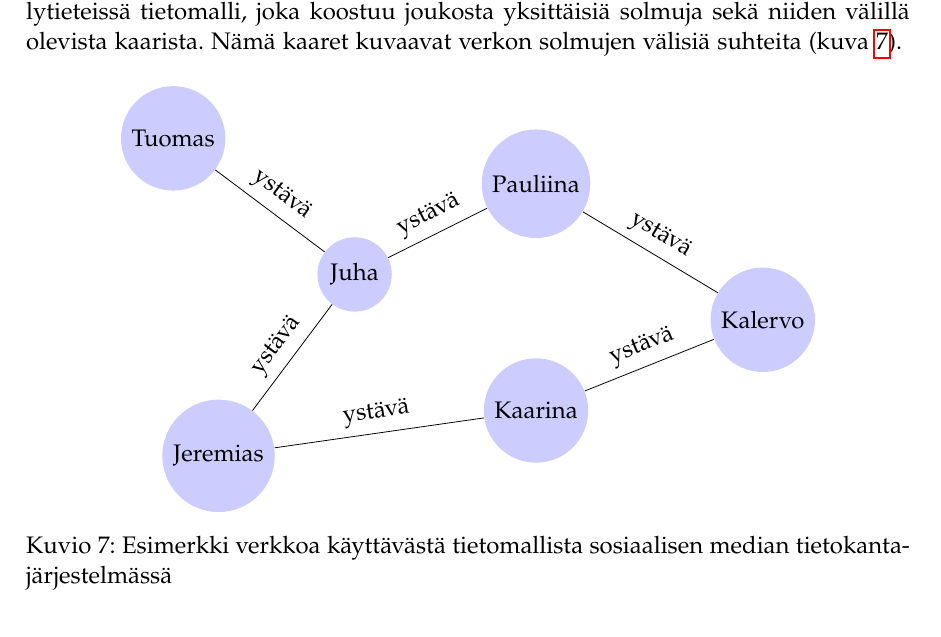
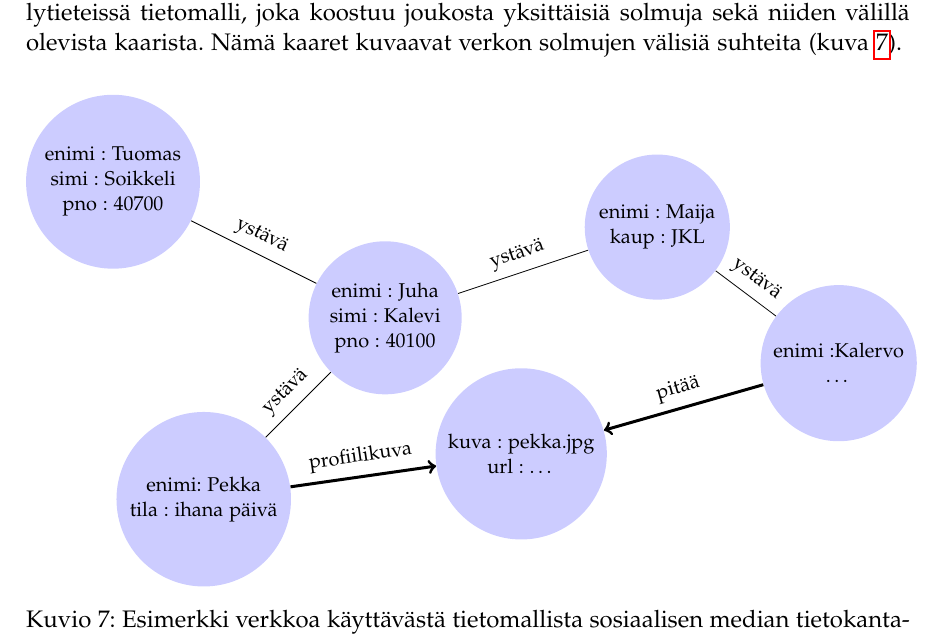
Before and after one commit to t-my/tuomas-soikkeli-candidates-thesis, a LaTeX document (main.tex): part of page 27 of 31 before the commit and part of page 27 of 32 after it, cut so that both start at the same text. Compiled offline with pdfLaTeX.

Commit message:
Added key-value-pairs to graph diagram.

```diff
--- a/main.tex
+++ b/main.tex
@@ -722,17 +722,27 @@ Verkko eli graafi on tietojenkäsittelytieteissä tietomalli, joka koostuu jouko
 \begin{figure}[H]
 \begin{center}
 
-\begin{tikzpicture}
-  [scale=.8,auto=left]
-  \node[circle,fill=blue!20] (n6) at (1,10) {Tuomas};
-  \node[circle,fill=blue!20] (n4) at (5,7)  {Juha};
-  \node[circle,fill=blue!20] (n5) at (9,9)  {Pauliina};
-  \node[circle,fill=blue!20] (n1) at (14,6) {Kalervo};
-  \node[circle,fill=blue!20] (n2) at (9,4)  {Kaarina};
-  \node[circle,fill=blue!20] (n3) at (2,3)  {Jeremias};
+\begin{tikzpicture}[scale=.8,auto=left]
 
-  \foreach \from/\to in {n6/n4,n4/n5,n5/n1,n1/n2,n2/n3,n3/n4}
-  \draw (\from) -- (\to) node [midway, above, sloped] (TextNode) {ystävä};
+  \tikzstyle{every node}=[font=\footnotesize]
+  \node[circle,fill=blue!20,align=center] (n6) at (0,10)
+    {enimi : Tuomas \\ simi : Soikkeli \\ pno : 40700};
+  \node[circle,fill=blue!20,align=center] (n4) at (6,7)
+    {enimi : Juha \\ simi : Kalevi \\ pno : 40100};
+  \node[circle,fill=blue!20,align=center] (n5) at (12,9)
+    {enimi : Maija \\ kaup : JKL};
+  \node[circle,fill=blue!20,align=center] (n1) at (16,6)
+    {enimi :Kalervo \\ \ldots };
+  \node[circle,fill=blue!20,align=center] (n2) at (9,4)
+    {kuva : pekka.jpg \\ url : \ldots};
+  \node[circle,fill=blue!20,align=center] (n3) at (2,3)
+    {enimi: Pekka \\ tila : ihana päivä};
+
+  \foreach \from/\to in {n6/n4,n4/n5,n5/n1,n3/n4}
+    \draw (\from) -- (\to) node [midway, above, sloped] (TextNode) {ystävä};
+
+  \draw[->,line width=1.5pt] (n1) -- (n2) node [midway, above, sloped] (TextNode) {pitää};
+  \draw[->,line width=1.5pt] (n3) -- (n2) node [midway, above, sloped] (TextNode) {profiilikuva};
 
 \end{tikzpicture}
 
```
